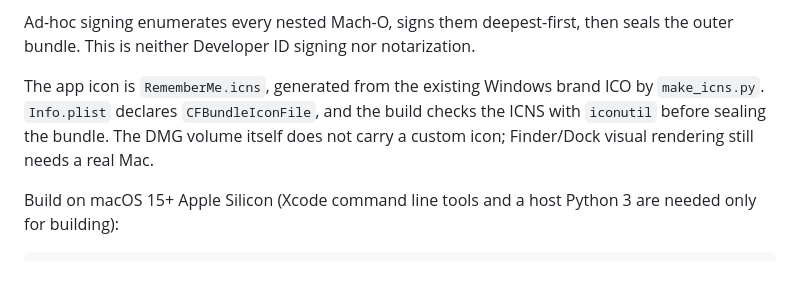
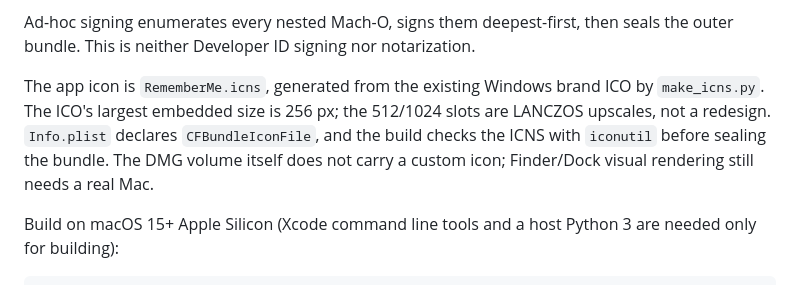
Before and after one commit to tech-kuiperbelt/remember-me, a Markdown page: packaging/macos/README.md, the part around the change. GitHub-like rendering.

Commit message:
docs(macos): note icon upscale source

```diff
--- a/packaging/macos/README.md
+++ b/packaging/macos/README.md
@@ -12,9 +12,11 @@ Ad-hoc signing enumerates every nested Mach-O, signs them deepest-first, then
 seals the outer bundle. This is neither Developer ID signing nor notarization.
 
 The app icon is `RememberMe.icns`, generated from the existing Windows brand ICO
-by `make_icns.py`. `Info.plist` declares `CFBundleIconFile`, and the build checks
-the ICNS with `iconutil` before sealing the bundle. The DMG volume itself does
-not carry a custom icon; Finder/Dock visual rendering still needs a real Mac.
+by `make_icns.py`. The ICO's largest embedded size is 256 px; the 512/1024 slots
+are LANCZOS upscales, not a redesign. `Info.plist` declares `CFBundleIconFile`,
+and the build checks the ICNS with `iconutil` before sealing the bundle. The DMG
+volume itself does not carry a custom icon; Finder/Dock visual rendering still
+needs a real Mac.
 
 Build on macOS 15+ Apple Silicon (Xcode command line tools and a host Python 3
 are needed only for building):
```
